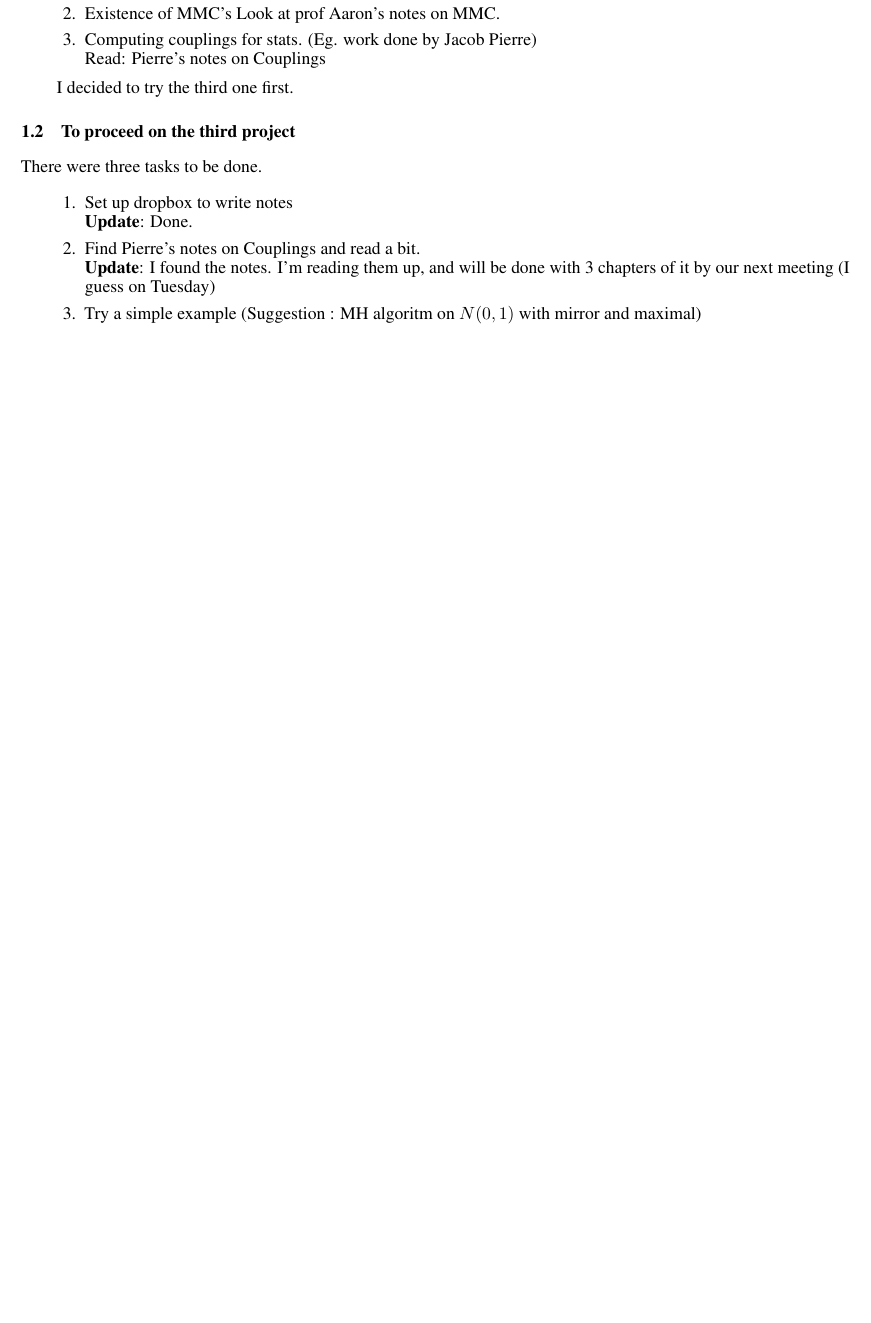
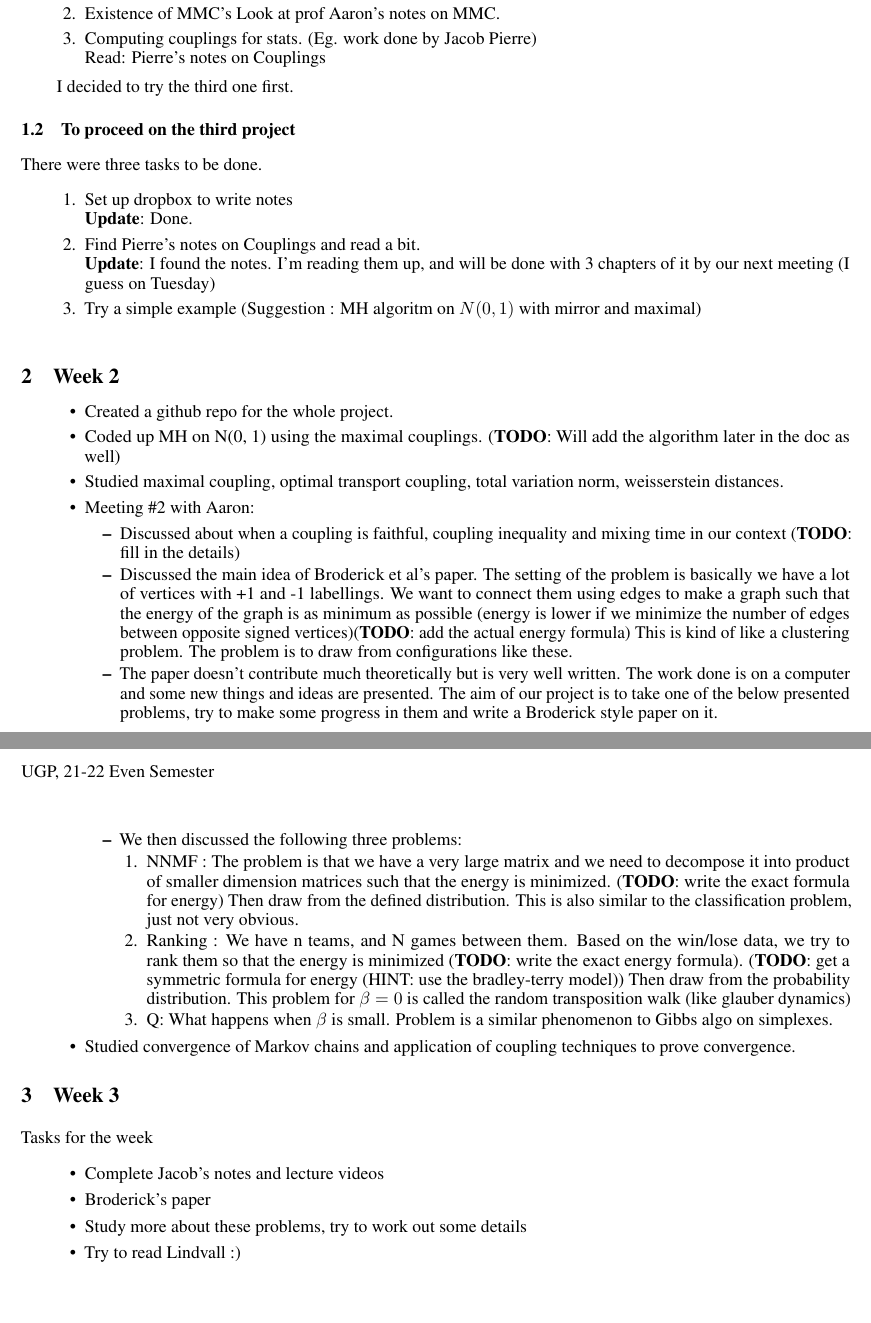
Before and after one commit to vksingh28/MITACS-Couplings, a LaTeX document (Updates/templateArxiv.tex, which reads Updates/PRIMEarxiv.sty): part of the page before the commit and two parts of pages 1 and 2 of 2 after it, the two joined at a grey line, cut so that both start at the same text, the shorter picture padded with empty space. Compiled offline with pdfLaTeX.

Commit message:
update: add updates of week 2 and tasks of week 3

```diff
--- a/Updates/PRIMEarxiv.sty
+++ b/Updates/PRIMEarxiv.sty
@@ -80,6 +80,7 @@
 \newcommand{\Cov}{\text{Cov}}
 
 \newcommand{\Update}{\textbf{Update}}
+\newcommand{\todo}{\textbf{TODO}}
 % sections with less space
 \providecommand{\section}{}
 \renewcommand{\section}{%
--- a/Updates/templateArxiv.tex
+++ b/Updates/templateArxiv.tex
@@ -120,6 +120,39 @@
 
 			\end{enumerate}
 
+	\section{Week 2}
+		\begin{itemize}
+			\item Created a github repo for the whole project.
+			\item Coded up MH on N(0, 1) using the maximal couplings. (\todo: Will add the algorithm later in the doc as well)
+			\item Studied maximal coupling, optimal transport coupling, total variation norm, weisserstein distances.
+			\item Meeting \#2 with Aaron:
+				\begin{itemize}
+					\item Discussed about when a coupling is faithful, coupling inequality and mixing time in our context (\todo: fill in the details)
+					\item Discussed the main idea of Broderick et al's paper. The setting of the problem is basically we have a lot of vertices with +1 and -1 labellings.
+					We want to connect them using edges to make a graph such that the energy of the graph is as minimum as possible (energy is lower if we minimize the number of edges between opposite signed vertices)(\todo: add the actual energy formula)
+					This is kind of like a clustering problem. The problem is to draw from configurations like these.
+					\item The paper doesn't contribute much theoretically but is very well written. The work done is on a computer and some new things and ideas are presented. The aim of our project is to take one of the below presented problems, try to make some progress in them and write a Broderick style paper on it.
+					\item We then discussed the following three problems:
+						\begin{enumerate}
+							\item NNMF : The problem is that we have a very large matrix and we need to decompose it into product of smaller dimension matrices such that the energy is minimized. (\todo: write the exact formula for energy) Then draw from the defined distribution. This is also similar to the classification problem, just not very obvious.
+							\item Ranking : We have n teams, and N games between them. Based on the win/lose data, we try to rank them so that the energy is minimized (\todo: write the exact energy formula). (\todo: get a symmetric formula for energy (HINT: use the bradley-terry model)) Then draw from the probability distribution.
+							This problem for $\beta = 0$ is called the random transposition walk (like glauber dynamics)
+							\item Q: What happens when $\beta$ is small. Problem is a similar phenomenon to Gibbs algo on simplexes.
+						\end{enumerate}
+				\end{itemize}
+			\item Studied convergence of Markov chains and application of coupling techniques to prove convergence.
+		\end{itemize}
+
+	\section{Week 3}
+		Tasks for the week
+		\begin{itemize}
+			\item Complete Jacob's notes and lecture videos
+			\item Broderick's paper
+   			\item Study more about these problems, try to work out some details
+      		\item Try to read Lindvall :)
+		\end{itemize}
+
+
 
 
 \end{document}
```
Also changed, not shown: Updates/templateArxiv.bbl (deleted), Updates/templateArxiv.pdf, 7 other files. Lines whose indentation alone changed are shown as unchanged.
